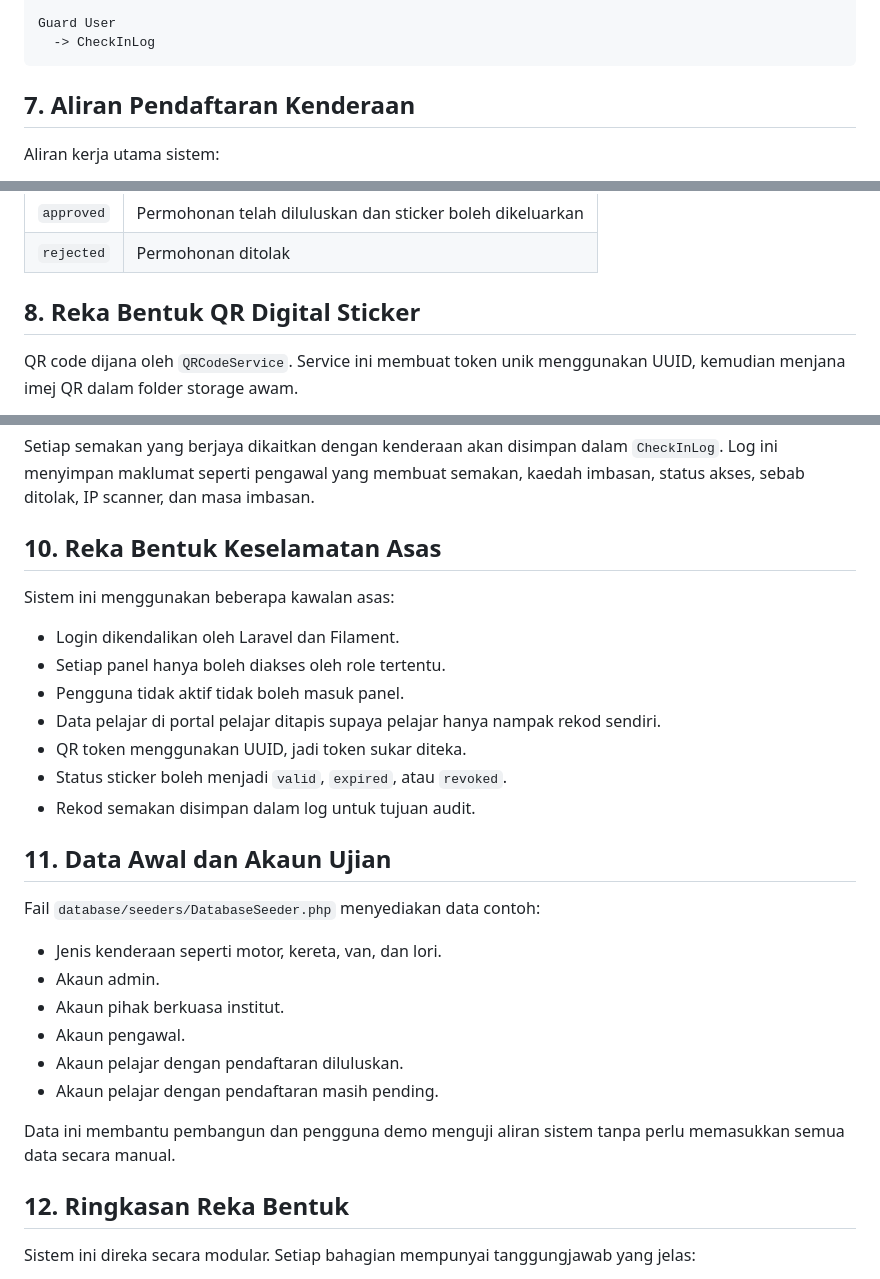
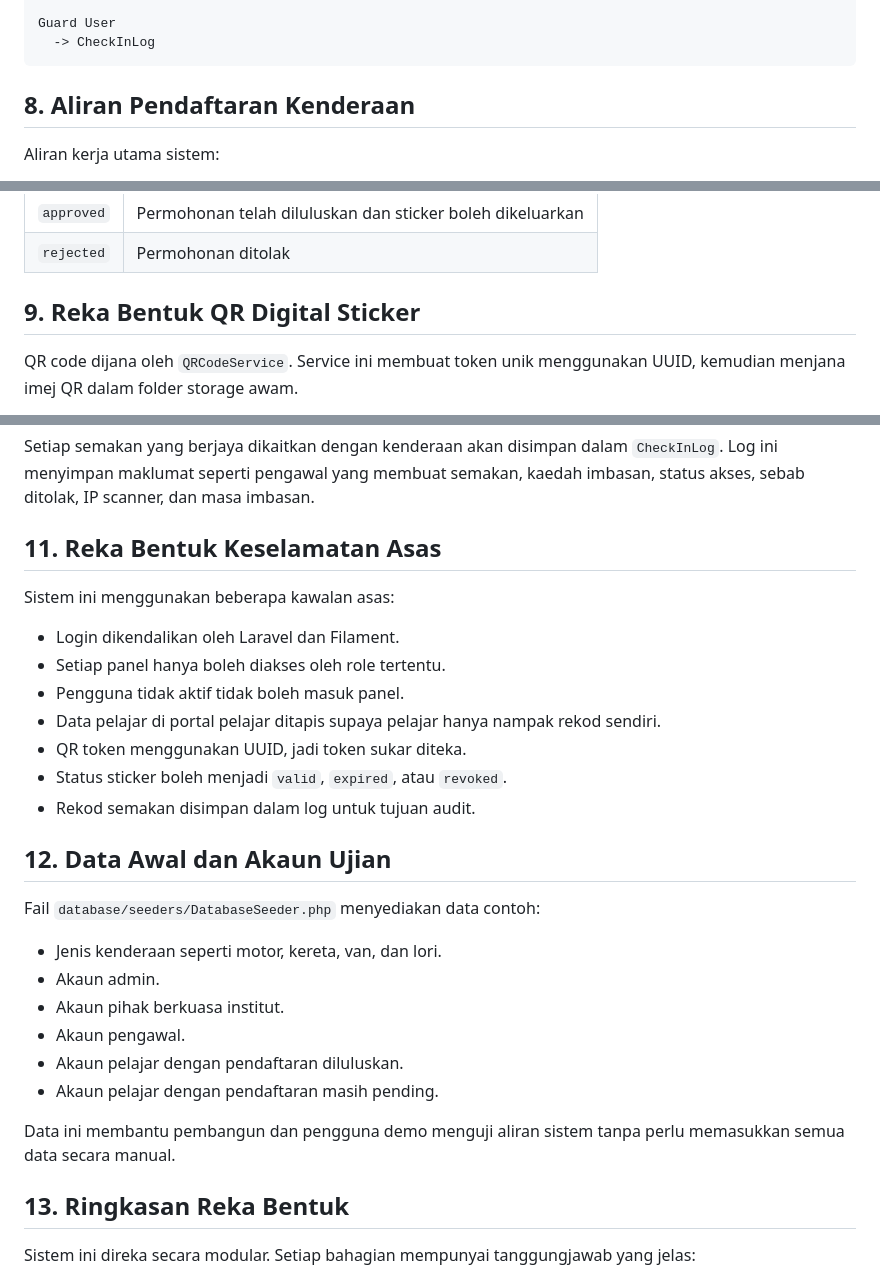
Before and after one commit to syahrinseth/vehicle-monitoring-system, a Markdown page: docs/TECHNICAL_SUMMARY_BM.md, 3 parts joined by grey strips. GitHub-like rendering.

````diff
--- a/docs/TECHNICAL_SUMMARY_BM.md
+++ b/docs/TECHNICAL_SUMMARY_BM.md
@@ -92,7 +166,7 @@ Guard User
   -> CheckInLog
 ```
 
-## 7. Aliran Pendaftaran Kenderaan
+## 8. Aliran Pendaftaran Kenderaan
 
 Aliran kerja utama sistem:
 
@@ -116,7 +190,7 @@ Status pendaftaran yang digunakan:
 | `approved` | Permohonan telah diluluskan dan sticker boleh dikeluarkan |
 | `rejected` | Permohonan ditolak |
 
-## 8. Reka Bentuk QR Digital Sticker
+## 9. Reka Bentuk QR Digital Sticker
 
 QR code dijana oleh `QRCodeService`. Service ini membuat token unik menggunakan UUID, kemudian menjana imej QR dalam folder storage awam.
 
@@ -161,7 +235,7 @@ Pengawal menggunakan panel `/guard`. Terdapat dua cara semakan:
 
 Setiap semakan yang berjaya dikaitkan dengan kenderaan akan disimpan dalam `CheckInLog`. Log ini menyimpan maklumat seperti pengawal yang membuat semakan, kaedah imbasan, status akses, sebab ditolak, IP scanner, dan masa imbasan.
 
-## 10. Reka Bentuk Keselamatan Asas
+## 11. Reka Bentuk Keselamatan Asas
 
 Sistem ini menggunakan beberapa kawalan asas:
 
@@ -173,7 +247,7 @@ Sistem ini menggunakan beberapa kawalan asas:
 - Status sticker boleh menjadi `valid`, `expired`, atau `revoked`.
 - Rekod semakan disimpan dalam log untuk tujuan audit.
 
-## 11. Data Awal dan Akaun Ujian
+## 12. Data Awal dan Akaun Ujian
 
 Fail `database/seeders/DatabaseSeeder.php` menyediakan data contoh:
 
@@ -186,7 +260,7 @@ Fail `database/seeders/DatabaseSeeder.php` menyediakan data contoh:
 
 Data ini membantu pembangun dan pengguna demo menguji aliran sistem tanpa perlu memasukkan semua data secara manual.
 
-## 12. Ringkasan Reka Bentuk
+## 13. Ringkasan Reka Bentuk
 
 Sistem ini direka secara modular. Setiap bahagian mempunyai tanggungjawab yang jelas:
 
````
Also changed, not shown: other parts of docs/TECHNICAL_SUMMARY_BM.md (+81 -7 lines).
